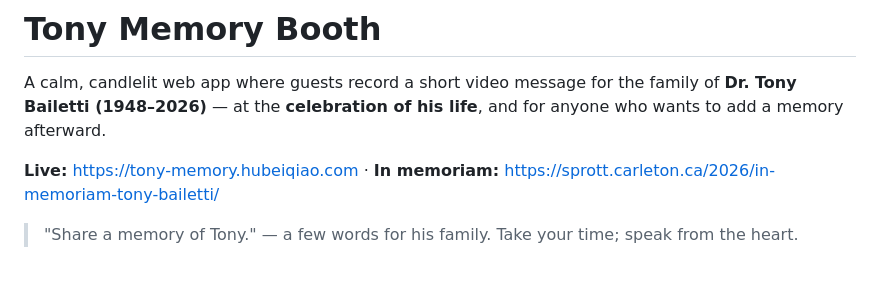
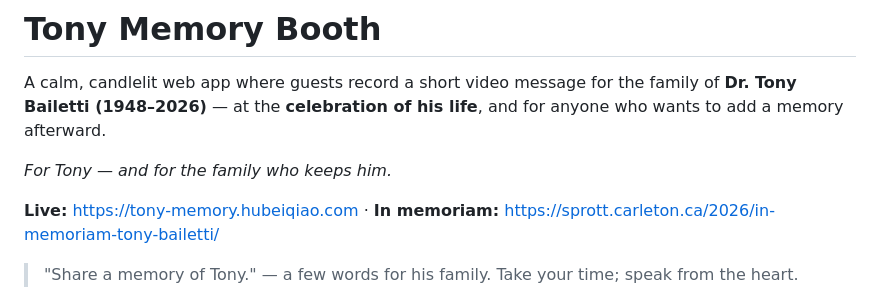
Before and after one commit to hubeiqiao/tony-memory-booth, a Markdown page: README.md, the part around the change. GitHub-like rendering; blank space fills up the shorter version.

Commit message:
README: a dedication — for Tony, and for the family who keeps him

```diff
--- a/README.md
+++ b/README.md
@@ -3,6 +3,8 @@
 A calm, candlelit web app where guests record a short video message for the
 family of **Dr. Tony Bailetti (1948–2026)** — at the **celebration of his life**,
 and for anyone who wants to add a memory afterward.
+
+*For Tony — and for the family who keeps him.*
 
 **Live:** https://tony-memory.hubeiqiao.com · **In memoriam:**
 https://sprott.carleton.ca/2026/in-memoriam-tony-bailetti/
```
